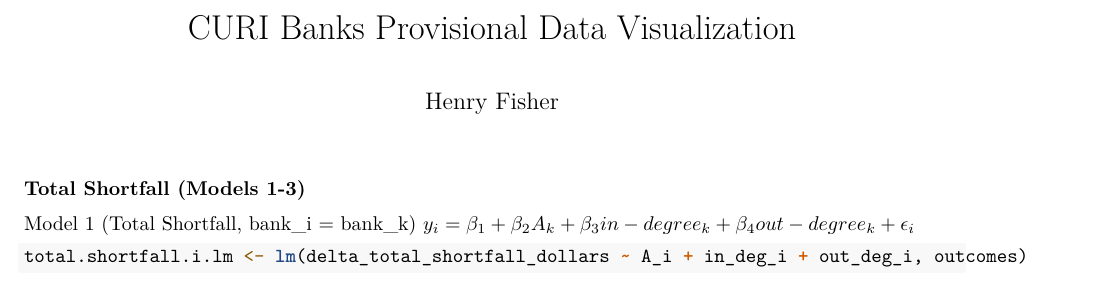
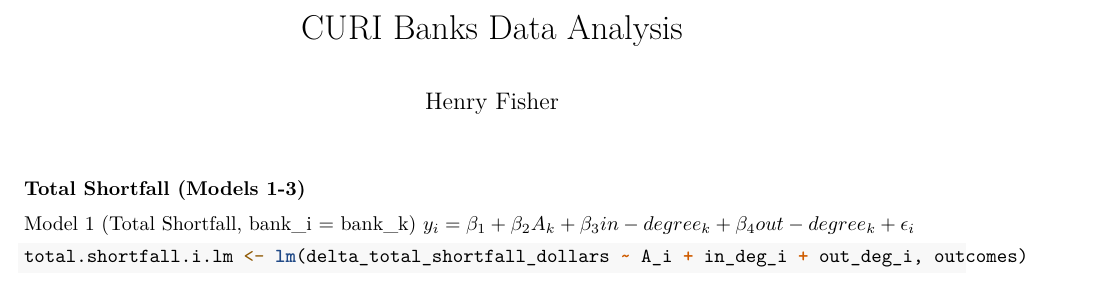
Before and after one commit to hfisher11/Lending-Networks, an R Markdown document (outcomes.Rmd): part of page 1 of 6, cut so that both start at the same text. Rendered offline with R 4.5, knitr and Pandoc, then LaTeX, with nearby package versions; some code elsewhere in the file could not run offline.

Commit message:
Update description of outcomes.Rmd

```diff
--- a/CURI_outcomes.Rmd
+++ b/outcomes.Rmd
@@ -1,5 +1,5 @@
 ---
-title: CURI Banks Provisional Data Visualization
+title: CURI Banks Data Analysis
 author: Henry Fisher
 output:
   pdf_document:
```
